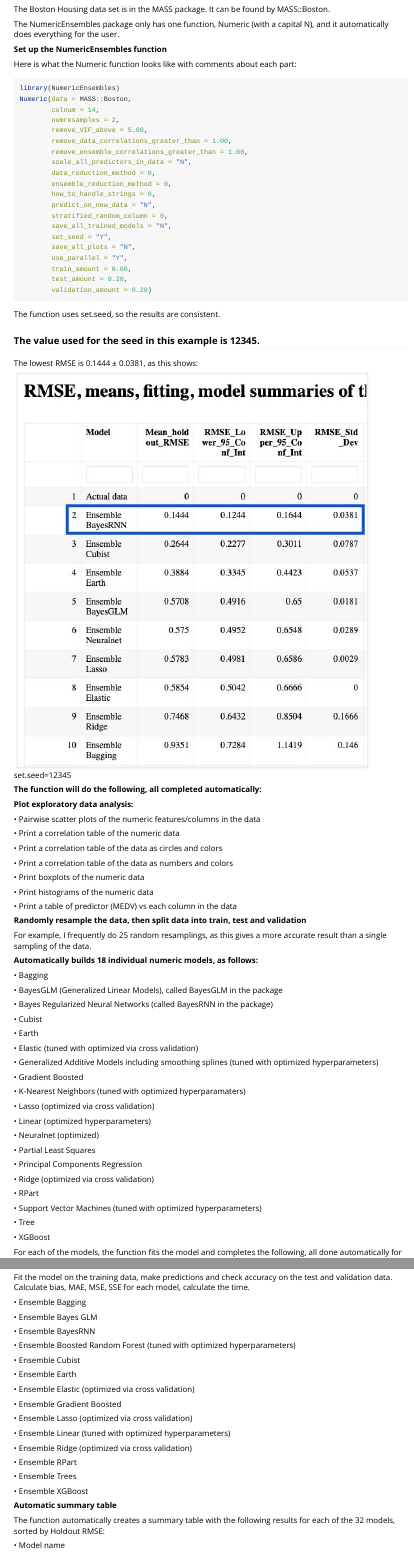
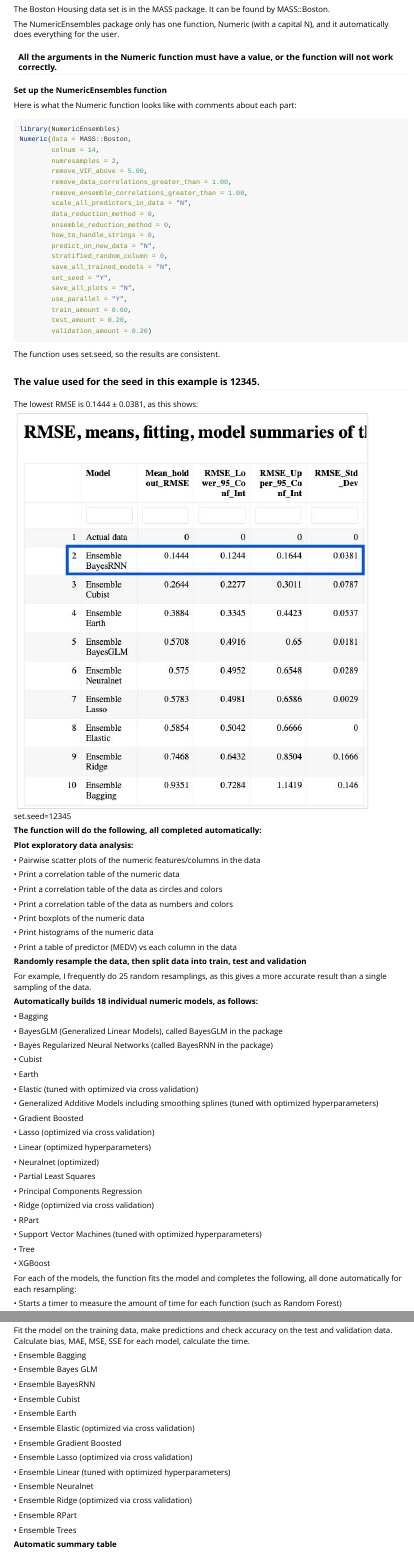
Before and after one commit to InfiniteCuriosity/NumericEnsembles, an R Markdown document (vignettes/NumericEnsembles.Rmd): the page in a window 1100 px wide, from 330 px down, and a second part further down, joined at a grey line. Rendered offline with R 4.5, knitr and Pandoc, with nearby package versions.

Commit message:
fixed errors in the Vignette.

```diff
--- a/vignettes/NumericEnsembles.Rmd
+++ b/vignettes/NumericEnsembles.Rmd
@@ -26,6 +26,8 @@
 The Boston Housing data set is in the MASS package. It can be found by MASS::Boston.
 
 The NumericEnsembles package only has one function, Numeric (with a capital N), and it automatically does everything for the user.
+
+#### All the arguments in the Numeric function must have a value, or the function will not work correctly.
 
 **Set up the NumericEnsembles function**
 
@@ -102,8 +104,6 @@
 
 • Gradient Boosted
 
-• K-Nearest Neighbors (tuned with optimized hyperparamaters)
-
 • Lasso (optimized via cross validation)
 
 • Linear (optimized hyperparameters)
@@ -176,8 +176,6 @@
 
 • Ensemble BayesRNN
 
-• Ensemble Boosted Random Forest (tuned with optimized hyperparameters)
-
 • Ensemble Cubist
 
 • Ensemble Earth
@@ -190,13 +188,13 @@
 
 • Ensemble Linear (tuned with optimized hyperparameters)
 
+• Ensemble Neuralnet
+
 • Ensemble Ridge (optimized via cross validation)
 
 • Ensemble RPart
 
 • Ensemble Trees
-
-• Ensemble XGBoost
 
 **Automatic summary table**
 
```
